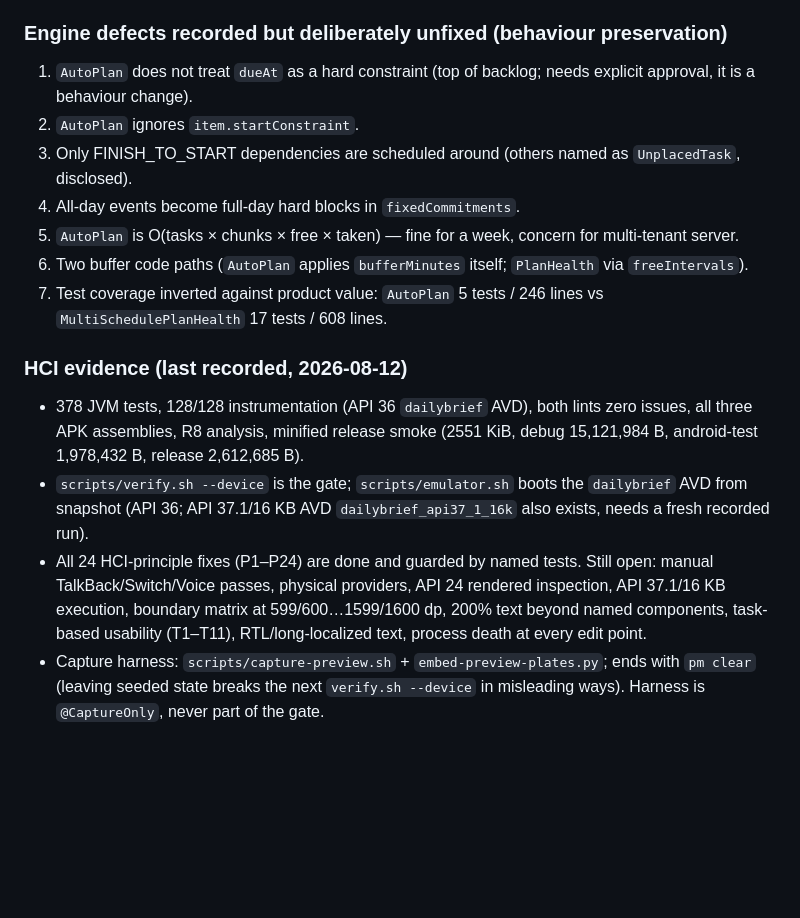
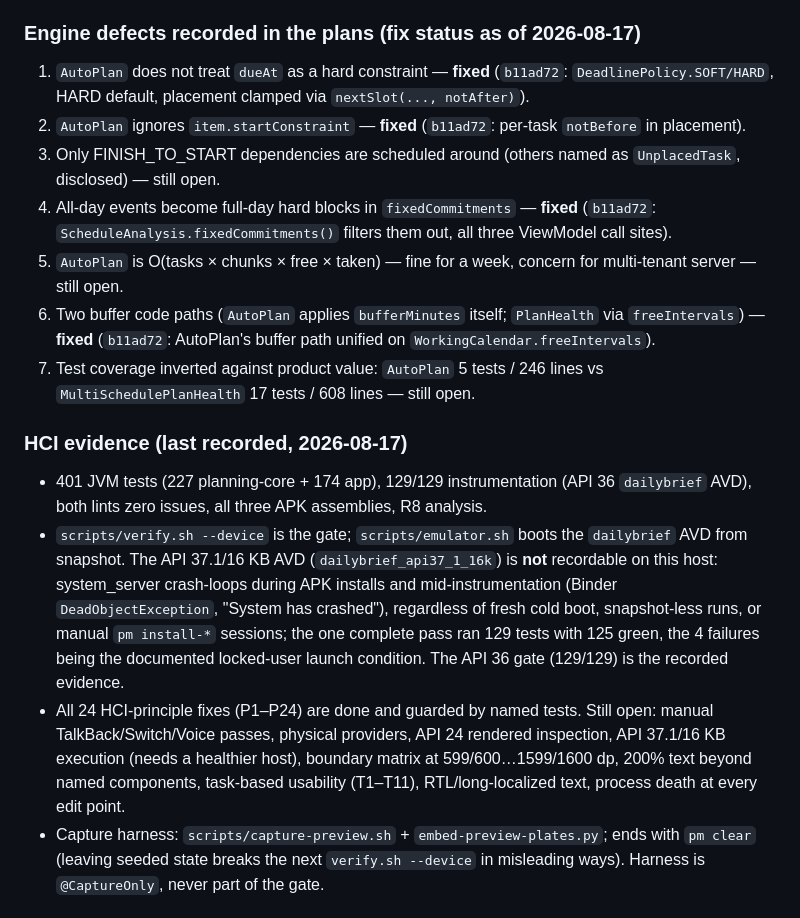
Before and after one commit to Harshit-sehgal/daily-brief-android, a Markdown page: docs/AGENT_NOTES.md, the part around one of its changes. Drawn GitHub-style; blank space fills up the shorter version.

```diff
--- a/docs/AGENT_NOTES.md
+++ b/docs/AGENT_NOTES.md
@@ -58,32 +58,40 @@ baselines, scenarios, portfolio rollups, journal + Undo.
   9.7.0 (SHA-256 pinned), Kotlin/Compose compiler 2.4.10, KSP 2.3.11, Compose BOM
   2026.06.01, Room 2.8.4, compileSdk 37.1, minSdk 24, targetSdk 37.
 
-### Engine defects recorded but deliberately unfixed (behaviour preservation)
-1. `AutoPlan` does not treat `dueAt` as a hard constraint (top of backlog; needs
-   explicit approval, it is a behaviour change).
-2. `AutoPlan` ignores `item.startConstraint`.
+### Engine defects recorded in the plans (fix status as of 2026-08-17)
+1. `AutoPlan` does not treat `dueAt` as a hard constraint — **fixed** (`b11ad72`:
+   `DeadlinePolicy.SOFT/HARD`, HARD default, placement clamped via
+   `nextSlot(..., notAfter)`).
+2. `AutoPlan` ignores `item.startConstraint` — **fixed** (`b11ad72`: per-task
+   `notBefore` in placement).
 3. Only FINISH_TO_START dependencies are scheduled around (others named as
-   `UnplacedTask`, disclosed).
-4. All-day events become full-day hard blocks in `fixedCommitments`.
+   `UnplacedTask`, disclosed) — still open.
+4. All-day events become full-day hard blocks in `fixedCommitments` — **fixed**
+   (`b11ad72`: `ScheduleAnalysis.fixedCommitments()` filters them out, all three
+   ViewModel call sites).
 5. `AutoPlan` is O(tasks × chunks × free × taken) — fine for a week, concern for
-   multi-tenant server.
+   multi-tenant server — still open.
 6. Two buffer code paths (`AutoPlan` applies `bufferMinutes` itself; `PlanHealth` via
-   `freeIntervals`).
+   `freeIntervals`) — **fixed** (`b11ad72`: AutoPlan's buffer path unified on
+   `WorkingCalendar.freeIntervals`).
 7. Test coverage inverted against product value: `AutoPlan` 5 tests / 246 lines vs
-   `MultiSchedulePlanHealth` 17 tests / 608 lines.
+   `MultiSchedulePlanHealth` 17 tests / 608 lines — still open.
 
-### HCI evidence (last recorded, 2026-08-12)
-- 378 JVM tests, 128/128 instrumentation (API 36 `dailybrief` AVD), both lints zero
-  issues, all three APK assemblies, R8 analysis, minified release smoke (2551 KiB,
-  debug 15,121,984 B, android-test 1,978,432 B, release 2,612,685 B).
+### HCI evidence (last recorded, 2026-08-17)
+- 401 JVM tests (227 planning-core + 174 app), 129/129 instrumentation (API 36
+  `dailybrief` AVD), both lints zero issues, all three APK assemblies, R8 analysis.
 - `scripts/verify.sh --device` is the gate; `scripts/emulator.sh` boots the `dailybrief`
-  AVD from snapshot (API 36; API 37.1/16 KB AVD `dailybrief_api37_1_16k` also exists,
-  needs a fresh recorded run).
+  AVD from snapshot. The API 37.1/16 KB AVD (`dailybrief_api37_1_16k`) is **not**
+  recordable on this host: system_server crash-loops during APK installs and
+  mid-instrumentation (Binder `DeadObjectException`, "System has crashed"), regardless
+  of fresh cold boot, snapshot-less runs, or manual `pm install-*` sessions; the one
+  complete pass ran 129 tests with 125 green, the 4 failures being the documented
+  locked-user launch condition. The API 36 gate (129/129) is the recorded evidence.
 - All 24 HCI-principle fixes (P1–P24) are done and guarded by named tests. Still open:
   manual TalkBack/Switch/Voice passes, physical providers, API 24 rendered inspection,
-  API 37.1/16 KB execution, boundary matrix at 599/600…1599/1600 dp, 200% text beyond
-  named components, task-based usability (T1–T11), RTL/long-localized text, process
-  death at every edit point.
+  API 37.1/16 KB execution (needs a healthier host), boundary matrix at
+  599/600…1599/1600 dp, 200% text beyond named components, task-based usability
+  (T1–T11), RTL/long-localized text, process death at every edit point.
 - Capture harness: `scripts/capture-preview.sh` + `embed-preview-plates.py`; ends with
   `pm clear` (leaving seeded state breaks the next `verify.sh --device` in misleading
   ways). Harness is `@CaptureOnly`, never part of the gate.
```
Also changed, not shown: other parts of docs/AGENT_NOTES.md (+83 -15 lines).
